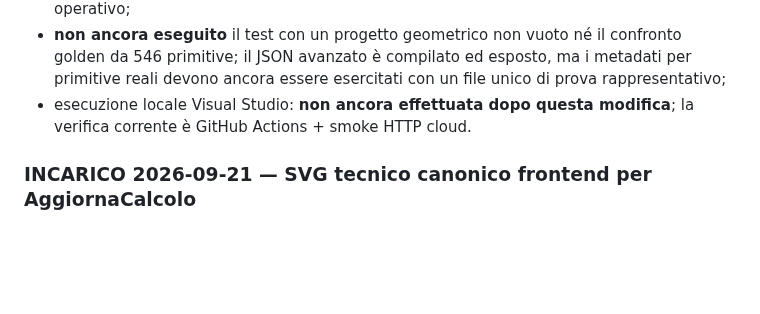
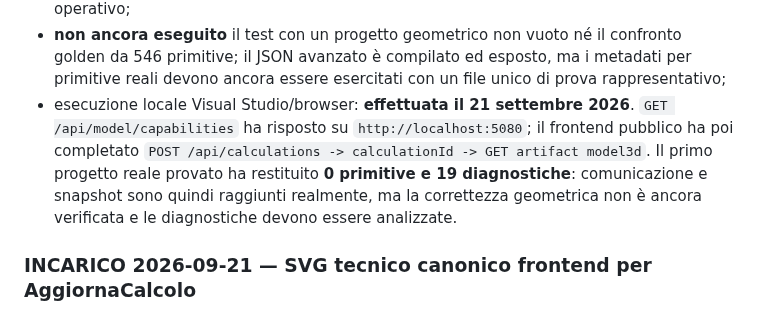
Before and after one commit to Fetonte1960/Termodel, a Markdown page: Server/Termodelwebservice/PROJECT-SUMMARY-SERVICE.md, the part around the change. Drawn GitHub-style; blank space fills up the shorter version.

Commit message:
Record first local calculation roundtrip

```diff
--- a/Server/Termodelwebservice/PROJECT-SUMMARY-SERVICE.md
+++ b/Server/Termodelwebservice/PROJECT-SUMMARY-SERVICE.md
@@ -213,8 +213,14 @@ Risultato:
   confronto golden da 546 primitive; il JSON avanzato è compilato ed esposto,
   ma i metadati per primitive reali devono ancora essere esercitati con un
   file unico di prova rappresentativo;
-- esecuzione locale Visual Studio: **non ancora effettuata dopo questa
-  modifica**; la verifica corrente è GitHub Actions + smoke HTTP cloud.
+- esecuzione locale Visual Studio/browser: **effettuata il 21 settembre 2026**.
+  `GET /api/model/capabilities` ha risposto su `http://localhost:5080`;
+  il frontend pubblico ha poi completato
+  `POST /api/calculations -> calculationId -> GET artifact model3d`.
+  Il primo progetto reale provato ha restituito **0 primitive e 19
+  diagnostiche**: comunicazione e snapshot sono quindi raggiunti realmente,
+  ma la correttezza geometrica non è ancora verificata e le diagnostiche
+  devono essere analizzate.
 
 
 ### INCARICO 2026-09-21 — SVG tecnico canonico frontend per AggiornaCalcolo
```
